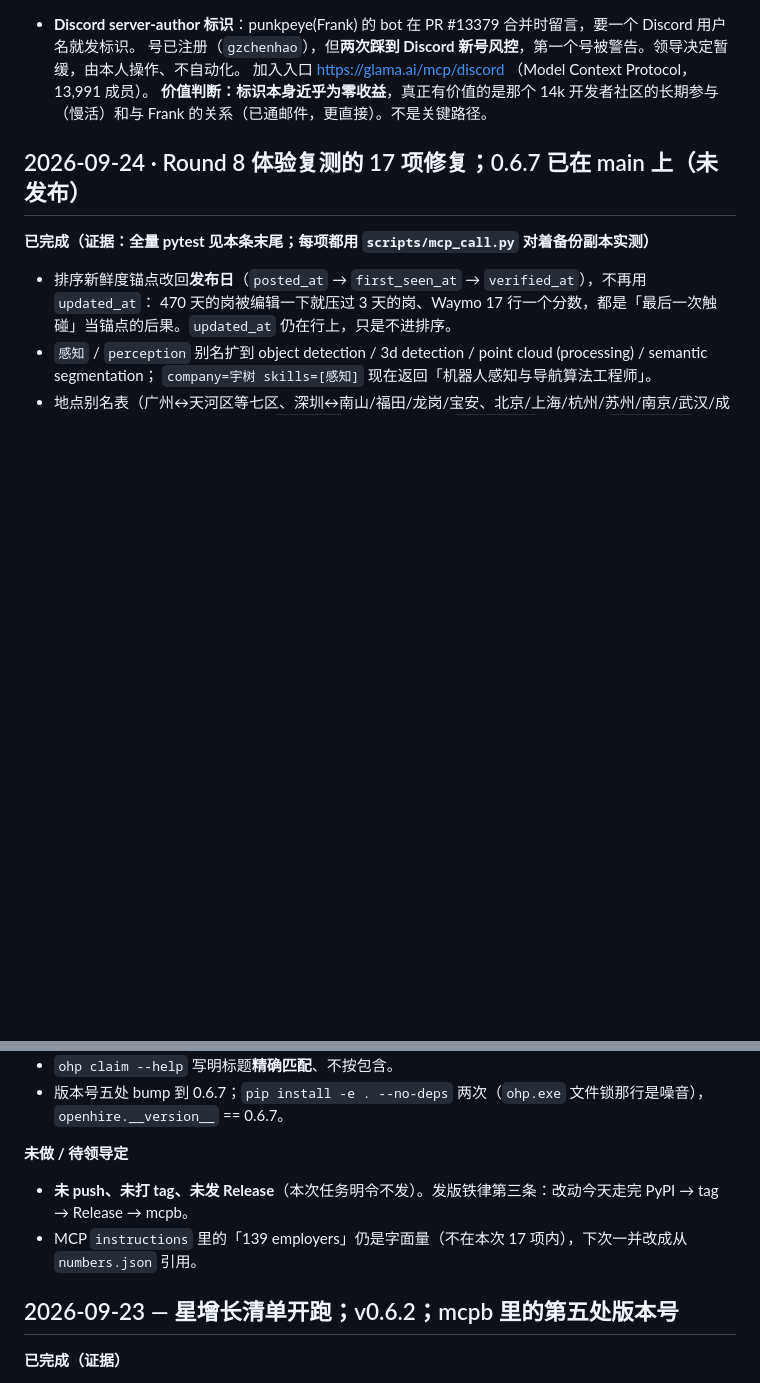
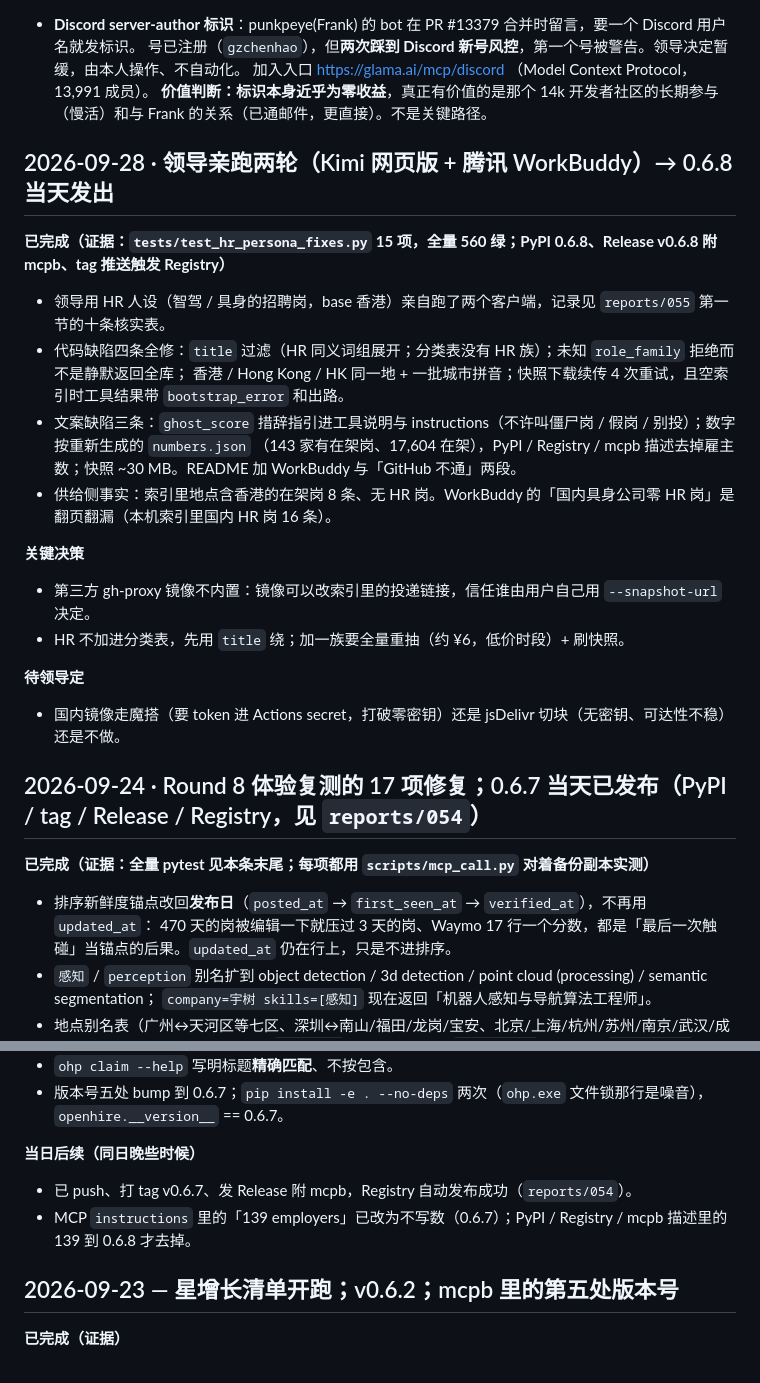
Before and after one commit to gzchenhao/openhire, a Markdown page: PROGRESS.md, 2 parts joined by grey strips. GitHub-like rendering; blank space fills up the shorter version.

```diff
--- a/PROGRESS.md
+++ b/PROGRESS.md
@@ -9,7 +9,24 @@
   加入入口 https://glama.ai/mcp/discord （Model Context Protocol，13,991 成员）。
   **价值判断：标识本身近乎为零收益**，真正有价值的是那个 14k 开发者社区的长期参与（慢活）和与 Frank 的关系（已通邮件，更直接）。不是关键路径。
 
-## 2026-09-24 · Round 8 体验复测的 17 项修复；0.6.7 已在 main 上（未发布）
+## 2026-09-28 · 领导亲跑两轮（Kimi 网页版 + 腾讯 WorkBuddy）→ 0.6.8 当天发出
+
+**已完成（证据：`tests/test_hr_persona_fixes.py` 15 项，全量 560 绿；PyPI 0.6.8、Release v0.6.8 附 mcpb、tag 推送触发 Registry）**
+- 领导用 HR 人设（智驾 / 具身的招聘岗，base 香港）亲自跑了两个客户端，记录见 `reports/055` 第一节的十条核实表。
+- 代码缺陷四条全修：`title` 过滤（HR 同义词组展开；分类表没有 HR 族）；未知 `role_family` 拒绝而不是静默返回全库；
+  香港 / Hong Kong / HK 同一地 + 一批城市拼音；快照下载续传 4 次重试，且空索引时工具结果带 `bootstrap_error` 和出路。
+- 文案缺陷三条：`ghost_score` 措辞指引进工具说明与 instructions（不许叫僵尸岗 / 假岗 / 别投）；数字按重新生成的 `numbers.json`
+  （143 家有在架岗、17,604 在架），PyPI / Registry / mcpb 描述去掉雇主数；快照 ~30 MB。README 加 WorkBuddy 与「GitHub 不通」两段。
+- 供给侧事实：索引里地点含香港的在架岗 8 条、无 HR 岗。WorkBuddy 的「国内具身公司零 HR 岗」是翻页翻漏（本机索引里国内 HR 岗 16 条）。
+
+**关键决策**
+- 第三方 gh-proxy 镜像不内置：镜像可以改索引里的投递链接，信任谁由用户自己用 `--snapshot-url` 决定。
+- HR 不加进分类表，先用 `title` 绕；加一族要全量重抽（约 ¥6，低价时段）+ 刷快照。
+
+**待领导定**
+- 国内镜像走魔搭（要 token 进 Actions secret，打破零密钥）还是 jsDelivr 切块（无密钥、可达性不稳）还是不做。
+
+## 2026-09-24 · Round 8 体验复测的 17 项修复；0.6.7 当天已发布（PyPI / tag / Release / Registry，见 `reports/054`）
 
 **已完成（证据：全量 pytest 见本条末尾；每项都用 `scripts/mcp_call.py` 对着备份副本实测）**
 - 排序新鲜度锚点改回**发布日**（`posted_at` → `first_seen_at` → `verified_at`），不再用 `updated_at`：
@@ -30,9 +47,9 @@
 - `ohp claim --help` 写明标题**精确匹配**、不按包含。
 - 版本号五处 bump 到 0.6.7；`pip install -e . --no-deps` 两次（`ohp.exe` 文件锁那行是噪音），`openhire.__version__` == 0.6.7。
 
-**未做 / 待领导定**
-- **未 push、未打 tag、未发 Release**（本次任务明令不发）。发版铁律第三条：改动今天走完 PyPI → tag → Release → mcpb。
-- MCP `instructions` 里的「139 employers」仍是字面量（不在本次 17 项内），下次一并改成从 `numbers.json` 引用。
+**当日后续（同日晚些时候）**
+- 已 push、打 tag v0.6.7、发 Release 附 mcpb，Registry 自动发布成功（`reports/054`）。
+- MCP `instructions` 里的「139 employers」已改为不写数（0.6.7）；PyPI / Registry / mcpb 描述里的 139 到 0.6.8 才去掉。
 
 ## 2026-09-23 — 星增长清单开跑；v0.6.2；mcpb 里的第五处版本号
 
```
Also changed, not shown: CLAUDE.md (+11 -2 lines), reports/055-领导亲跑两轮与0.6.8.md (added, +67 -0 lines).
